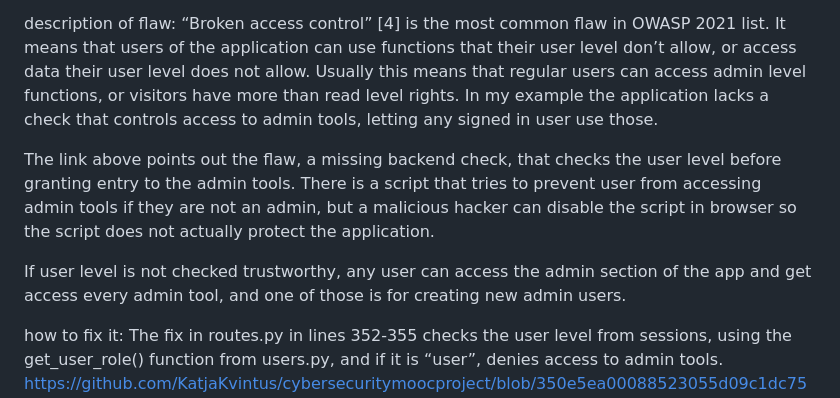
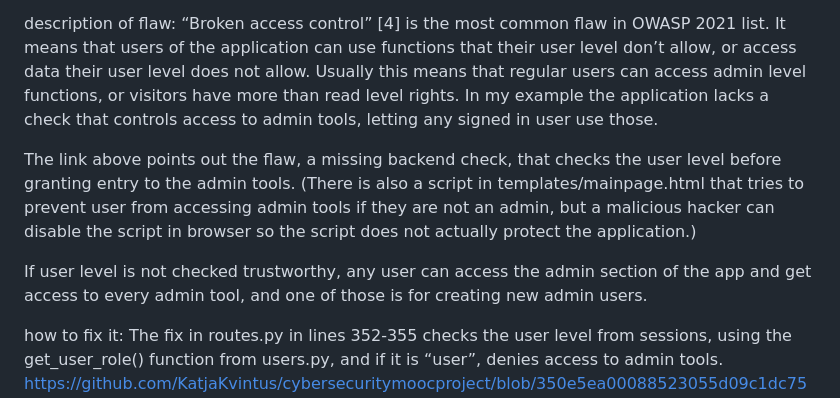
Before and after one commit to KatjaKvintus/cybersecuritymoocproject, a Markdown page: documents/course_essay.md, the part around the change. Drawn GitHub-style.

```diff
--- a/documents/course_essay.md
+++ b/documents/course_essay.md
@@ -54,9 +54,9 @@ https://github.com/KatjaKvintus/cybersecuritymoocproject/blob/350e5ea00088523055
 description of flaw:
 “Broken access control” [4] is the most common flaw in OWASP 2021 list. It means that users of the application can use functions that their user level don’t allow, or access data their user level does not allow. Usually this means that regular users can access admin level functions, or visitors have more than read level rights. In my example the application lacks a check that controls access to admin tools, letting any signed in user use those.
 
-The link above points out the flaw, a missing backend check, that checks the user level before granting entry to the admin tools. There is a script that tries to prevent user from accessing admin tools if they are not an admin, but a malicious hacker can disable the script in browser so the script does not actually protect the application.
+The link above points out the flaw, a missing backend check, that checks the user level before granting entry to the admin tools. (There is also a script in templates/mainpage.html that tries to prevent user from accessing admin tools if they are not an admin, but a malicious hacker can disable the script in browser so the script does not actually protect the application.)
 
-If user level is not checked trustworthy, any user can access the admin section of the app and get access every admin tool,  and one of those is for creating new admin users.
+If user level is not checked trustworthy, any user can access the admin section of the app and get access to every admin tool,  and one of those is for creating new admin users.
 
 how to fix it:
 The fix in routes.py in lines 352-355 checks the user level from sessions, using the get_user_role() function from users.py, and if it is “user”, denies access to admin tools.
```
